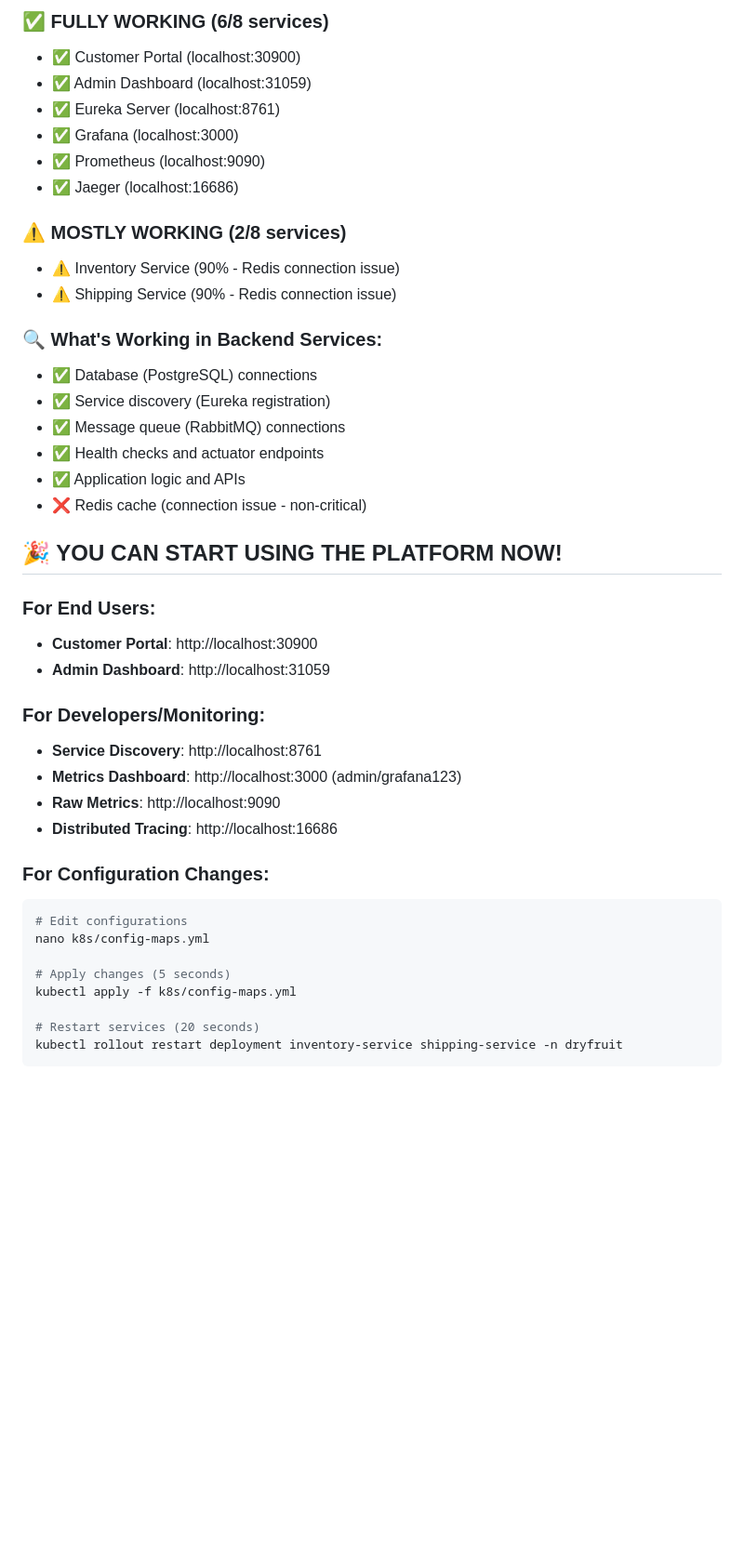
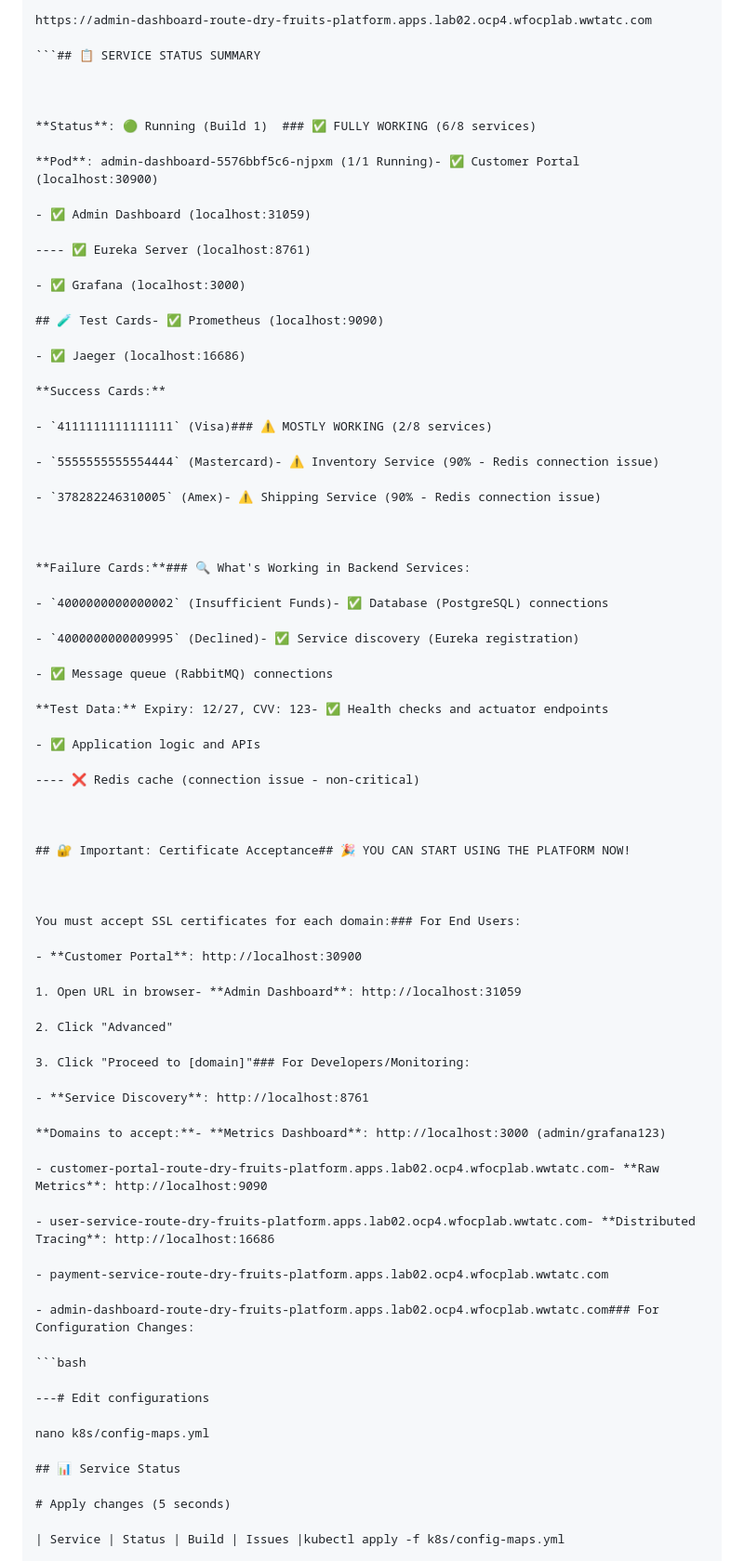
Before and after one commit to mastindersingh/dry-fruits-microservices-platform, a Markdown page: WORKING_URLS.md, the part around the change printed below. Shown: that part at 93% size. Rendered like a GitHub page; blank space fills up the shorter version.

````diff
--- a/WORKING_URLS.md
+++ b/WORKING_URLS.md
@@ -107,45 +208,85 @@ foreach($url in $workingUrls) {
 
-### ✅ FULLY WORKING (6/8 services)
-- ✅ Customer Portal (localhost:30900)
+https://admin-dashboard-route-dry-fruits-platform.apps.lab02.ocp4.wfocplab.wwtatc.com
+
+```## 📋 SERVICE STATUS SUMMARY
+
+
+
+**Status**: 🟢 Running (Build 1)  ### ✅ FULLY WORKING (6/8 services)
+
+**Pod**: admin-dashboard-5576bbf5c6-njpxm (1/1 Running)- ✅ Customer Portal (localhost:30900)
+
 - ✅ Admin Dashboard (localhost:31059)
-- ✅ Eureka Server (localhost:8761)
+
+---- ✅ Eureka Server (localhost:8761)
+
 - ✅ Grafana (localhost:3000)
-- ✅ Prometheus (localhost:9090)
+
+## 🧪 Test Cards- ✅ Prometheus (localhost:9090)
+
 - ✅ Jaeger (localhost:16686)
 
-### ⚠️ MOSTLY WORKING (2/8 services)
-- ⚠️ Inventory Service (90% - Redis connection issue)
-- ⚠️ Shipping Service (90% - Redis connection issue)
+**Success Cards:**
 
-### 🔍 What's Working in Backend Services:
-- ✅ Database (PostgreSQL) connections
-- ✅ Service discovery (Eureka registration)
+- `4111111111111111` (Visa)### ⚠️ MOSTLY WORKING (2/8 services)
+
+- `5555555555554444` (Mastercard)- ⚠️ Inventory Service (90% - Redis connection issue)
+
+- `378282246310005` (Amex)- ⚠️ Shipping Service (90% - Redis connection issue)
+
+
+
+**Failure Cards:**### 🔍 What's Working in Backend Services:
+
+- `4000000000000002` (Insufficient Funds)- ✅ Database (PostgreSQL) connections
+
+- `4000000000009995` (Declined)- ✅ Service discovery (Eureka registration)
+
 - ✅ Message queue (RabbitMQ) connections
-- ✅ Health checks and actuator endpoints
+
+**Test Data:** Expiry: 12/27, CVV: 123- ✅ Health checks and actuator endpoints
+
 - ✅ Application logic and APIs
-- ❌ Redis cache (connection issue - non-critical)
 
-## 🎉 YOU CAN START USING THE PLATFORM NOW!
+---- ❌ Redis cache (connection issue - non-critical)
 
-### For End Users:
+
+
+## 🔐 Important: Certificate Acceptance## 🎉 YOU CAN START USING THE PLATFORM NOW!
+
+
+
+You must accept SSL certificates for each domain:### For End Users:
+
 - **Customer Portal**: http://localhost:30900
-- **Admin Dashboard**: http://localhost:31059
 
-### For Developers/Monitoring:
+1. Open URL in browser- **Admin Dashboard**: http://localhost:31059
+
+2. Click "Advanced"
+
+3. Click "Proceed to [domain]"### For Developers/Monitoring:
+
 - **Service Discovery**: http://localhost:8761
-- **Metrics Dashboard**: http://localhost:3000 (admin/grafana123)
-- **Raw Metrics**: http://localhost:9090
-- **Distributed Tracing**: http://localhost:16686
 
-### For Configuration Changes:
+**Domains to accept:**- **Metrics Dashboard**: http://localhost:3000 (admin/grafana123)
+
+- customer-portal-route-dry-fruits-platform.apps.lab02.ocp4.wfocplab.wwtatc.com- **Raw Metrics**: http://localhost:9090
+
+- user-service-route-dry-fruits-platform.apps.lab02.ocp4.wfocplab.wwtatc.com- **Distributed Tracing**: http://localhost:16686
+
+- payment-service-route-dry-fruits-platform.apps.lab02.ocp4.wfocplab.wwtatc.com
+
+- admin-dashboard-route-dry-fruits-platform.apps.lab02.ocp4.wfocplab.wwtatc.com### For Configuration Changes:
+
 ```bash
-# Edit configurations
+
+---# Edit configurations
+
 nano k8s/config-maps.yml
 
+## 📊 Service Status
+
 # Apply changes (5 seconds)
-kubectl apply -f k8s/config-maps.yml
 
-# Restart services (20 seconds)
-kubectl rollout restart deployment inventory-service shipping-service -n dryfruit
-```
+| Service | Status | Build | Issues |kubectl apply -f k8s/config-maps.yml
 
````
Also changed, not shown: other parts of WORKING_URLS.md (+200 -72 lines), WORKING_URLS_OLD.md (added, +167 -0 lines).
